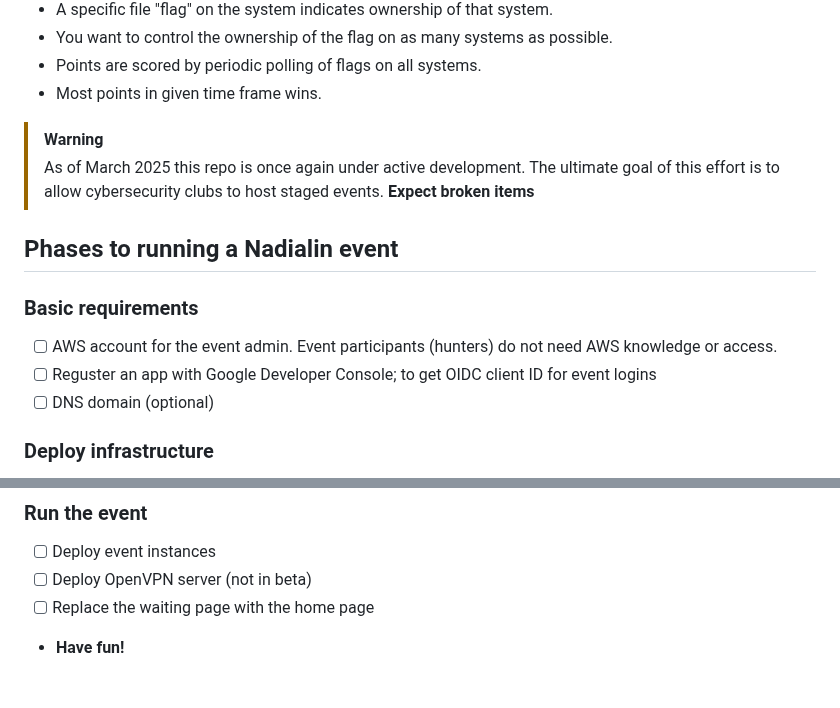
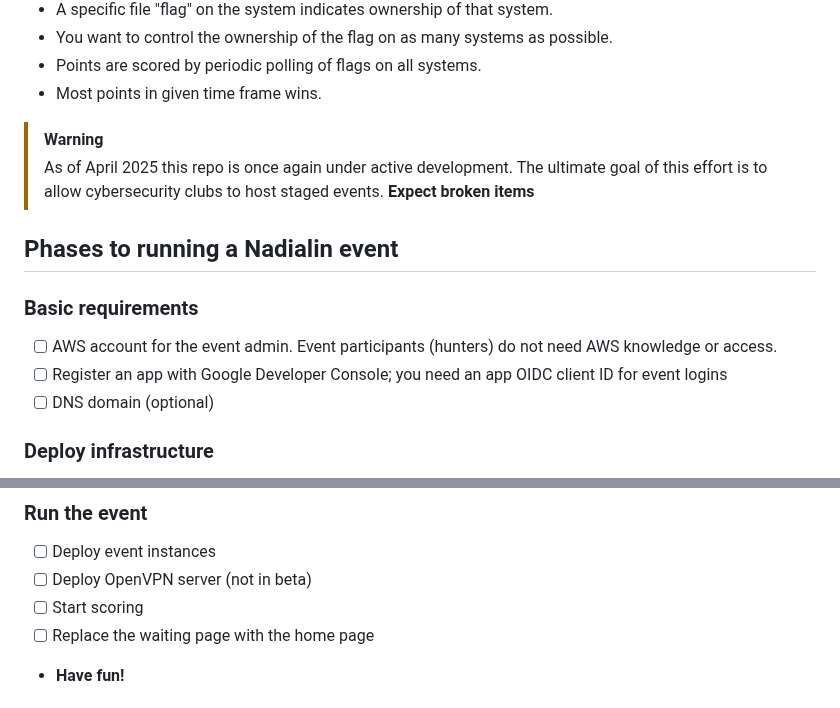
Before and after one commit to kengraf/nadialin, a Markdown page: README.md, 2 parts joined by grey strips. Rendered like a GitHub page.

```diff
--- a/README.md
+++ b/README.md
@@ -14,14 +14,14 @@ Cloud based "king-of-hill" style cybersecurity practice environment.
 - Most points in given time frame wins.
 
 > [!WARNING]
-> As of March 2025 this repo is once again under active development.  The ultimate goal of this effort is to allow cybersecurity clubs to host staged events.
+> As of April 2025 this repo is once again under active development.  The ultimate goal of this effort is to allow cybersecurity clubs to host staged events.
 > __Expect broken items__
 
 ## Phases to running a Nadialin event
 
 ### Basic requirements
 - [ ] AWS account for the event admin.  Event participants (hunters) do not need AWS knowledge or access.
-- [ ] Reguster an app with Google Developer Console; to get OIDC client ID for event logins
+- [ ] Register an app with Google Developer Console; you need an app OIDC client ID for event logins
 - [ ] DNS domain (optional)
 ### Deploy infrastructure
 - [ ] In AWS CLoudShell; clone this repo
@@ -36,6 +36,7 @@ Cloud based "king-of-hill" style cybersecurity practice environment.
 ### Run the event
 - [ ] Deploy event instances
 - [ ] Deploy OpenVPN server (not in beta)
+- [ ] Start scoring
 - [ ] Replace the waiting page with the home page
 - **Have fun!**
 
```
Also changed, not shown: other parts of README.md (+2 -37 lines).
